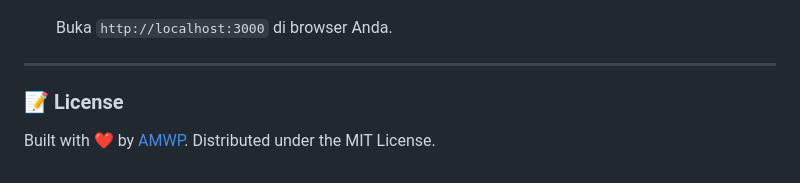
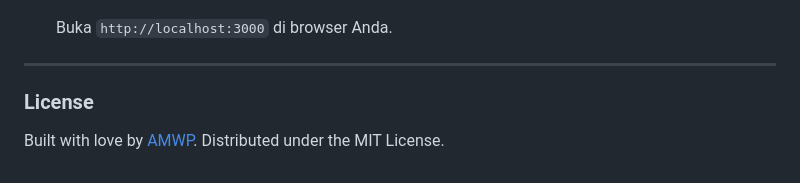
Before and after one commit to ItzApipAjalah/DocuConverter, a Markdown page: README.md, the part around one of its changes. Rendered like a GitHub page.

Commit message:
docs: remove emojis from README.md

```diff
--- a/README.md
+++ b/README.md
@@ -96,5 +96,5 @@
 
 ---
 
-### 📝 License
-Built with ❤️ by [AMWP](https://github.com/ItzApipAjalah). Distributed under the MIT License.
+### License
+Built with love by [AMWP](https://github.com/ItzApipAjalah). Distributed under the MIT License.
```
Also changed, not shown: other parts of README.md (+9 -9 lines).
